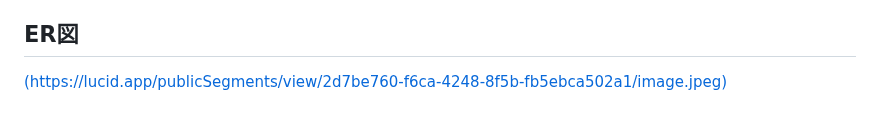
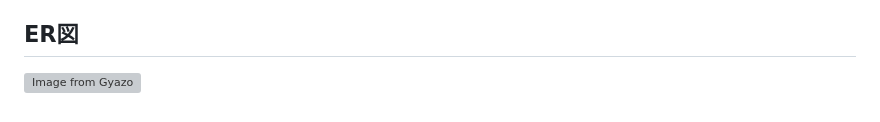
Before and after one commit to chdkm/chair_sleep, a Markdown page: README.md, the part around the change. GitHub-like rendering; grey boxes are pictures that could not be loaded.

```diff
--- a/README.md
+++ b/README.md
@@ -116,4 +116,4 @@ MVPリリース時に作成しておきたいもの
 Figma：https://www.figma.com/file/aNBLcQ5vScCC4GWuGBa7gz/chair_sleep?type=design&node-id=0-1&mode=design&t=rIJoHCkASqtVKoCE-0
 
 ## ER図
-[(https://lucid.app/publicSegments/view/2d7be760-f6ca-4248-8f5b-fb5ebca502a1/image.jpeg)](https://i.gyazo.com/77fca8d510054d6d2940e2451c3c3976.png)
+[![Image from Gyazo](https://i.gyazo.com/77fca8d510054d6d2940e2451c3c3976.png)](https://gyazo.com/77fca8d510054d6d2940e2451c3c3976)
```
